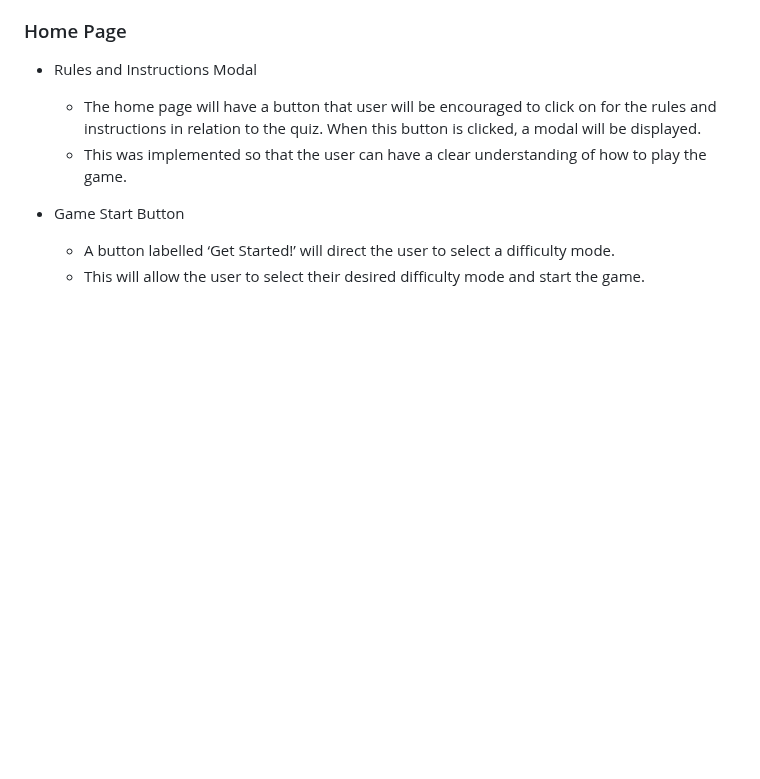
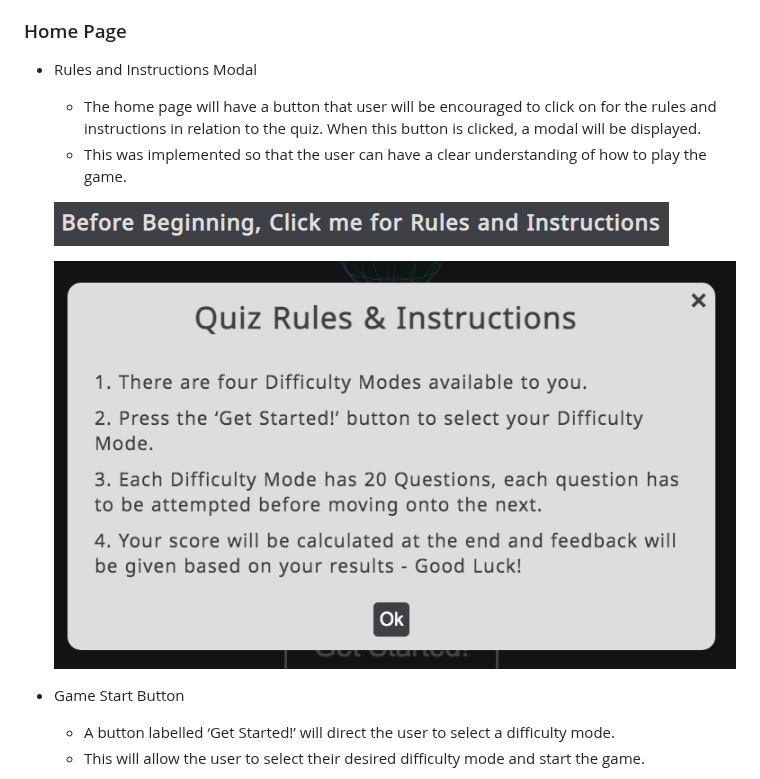
Before and after one commit to lgaudencio/geography-quiz, a Markdown page: README.md, the part around the change. Drawn GitHub-style; blank space fills up the shorter version.

Commit message:
Add images of the modal button and content to README

```diff
--- a/README.md
+++ b/README.md
@@ -35,6 +35,10 @@ World Capitals Quiz is a JavaScript multiple choice geography quiz game. It allo
 
     * The home page will have a button that user will be encouraged to click on for the rules and instructions in relation to the quiz. When this button is clicked, a modal will be displayed.
     * This was implemented so that the user can have a clear understanding of how to play the game.
+
+    ![Image of the Modal Button](assets/images/modal-button.png)
+
+    ![Image of the Modal Content](assets/images/modal-content.png)
 
 * Game Start Button
 
```
